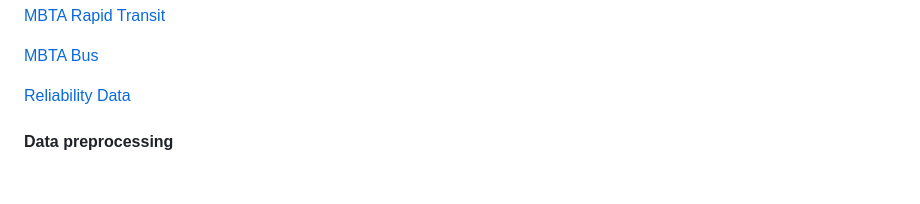
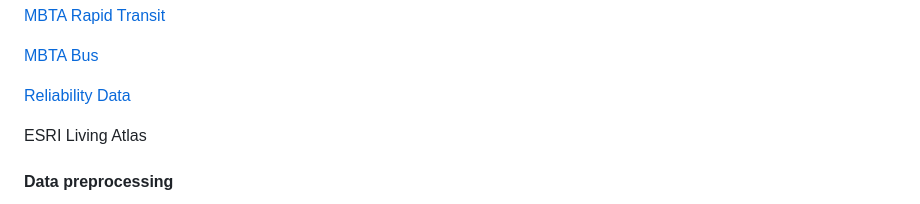
Before and after one commit to RoryCSCI120/PublicTransit, a Markdown page: README.md, the part around the change. GitHub-like rendering; blank space fills up the shorter version.

```diff
--- a/README.md
+++ b/README.md
@@ -28,6 +28,7 @@ Sources:
 
 [Reliability Data](https://mbta-massdot.opendata.arcgis.com/datasets/b3a24561c2104422a78b593e92b566d5_0/explore)
 
+ESRI Living Atlas
 
 #### Data preprocessing
 
```
